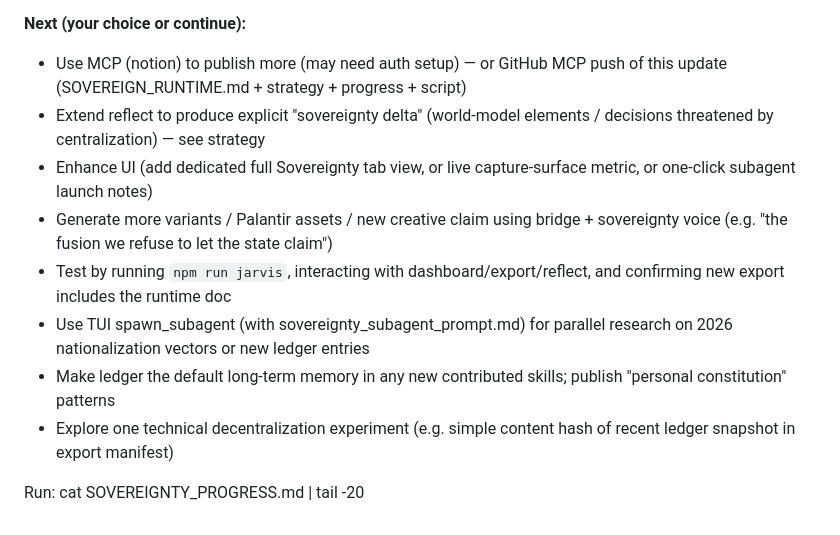
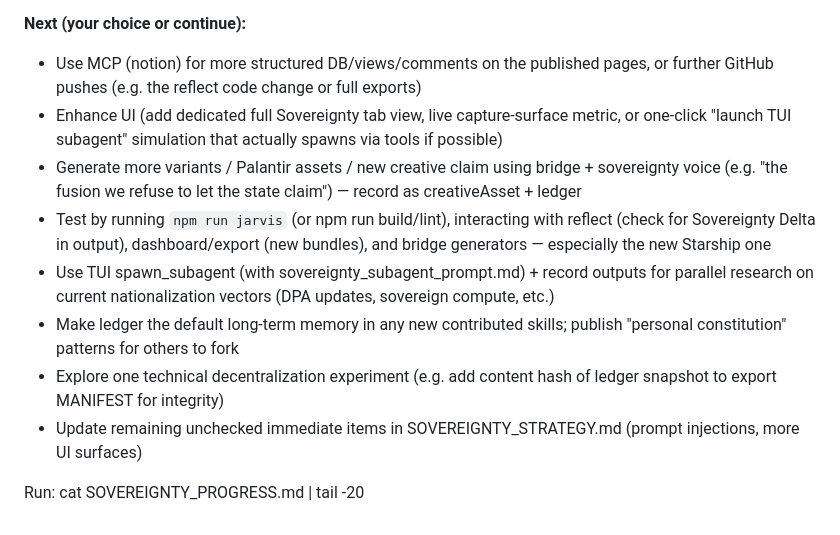
Before and after one commit to xre217/tether, a Markdown page: sovereignty/SOVEREIGNTY_PROGRESS.md, the part around one of its changes. GitHub-like rendering.

```diff
--- a/sovereignty/SOVEREIGNTY_PROGRESS.md
+++ b/sovereignty/SOVEREIGNTY_PROGRESS.md
@@ -28,12 +39,12 @@
 
 **Next (your choice or continue):**
-- Use MCP (notion) to publish more (may need auth setup) — or GitHub MCP push of this update (SOVEREIGN_RUNTIME.md + strategy + progress + script)
-- Extend reflect to produce explicit "sovereignty delta" (world-model elements / decisions threatened by centralization) — see strategy
-- Enhance UI (add dedicated full Sovereignty tab view, or live capture-surface metric, or one-click subagent launch notes)
-- Generate more variants / Palantir assets / new creative claim using bridge + sovereignty voice (e.g. "the fusion we refuse to let the state claim")
-- Test by running `npm run jarvis`, interacting with dashboard/export/reflect, and confirming new export includes the runtime doc
-- Use TUI spawn_subagent (with sovereignty_subagent_prompt.md) for parallel research on 2026 nationalization vectors or new ledger entries
-- Make ledger the default long-term memory in any new contributed skills; publish "personal constitution" patterns
-- Explore one technical decentralization experiment (e.g. simple content hash of recent ledger snapshot in export manifest)
+- Use MCP (notion) for more structured DB/views/comments on the published pages, or further GitHub pushes (e.g. the reflect code change or full exports)
+- Enhance UI (add dedicated full Sovereignty tab view, live capture-surface metric, or one-click "launch TUI subagent" simulation that actually spawns via tools if possible)
+- Generate more variants / Palantir assets / new creative claim using bridge + sovereignty voice (e.g. "the fusion we refuse to let the state claim") — record as creativeAsset + ledger
+- Test by running `npm run jarvis` (or npm run build/lint), interacting with reflect (check for Sovereignty Delta in output), dashboard/export (new bundles), and bridge generators — especially the new Starship one
+- Use TUI spawn_subagent (with sovereignty_subagent_prompt.md) + record outputs for parallel research on current nationalization vectors (DPA updates, sovereign compute, etc.)
+- Make ledger the default long-term memory in any new contributed skills; publish "personal constitution" patterns for others to fork
+- Explore one technical decentralization experiment (e.g. add content hash of ledger snapshot to export MANIFEST for integrity)
+- Update remaining unchecked immediate items in SOVEREIGNTY_STRATEGY.md (prompt injections, more UI surfaces)
 
 Run: cat SOVEREIGNTY_PROGRESS.md | tail -20
```
Also changed, not shown: other parts of sovereignty/SOVEREIGNTY_PROGRESS.md (+15 -4 lines), sovereignty/README.md (added, +97 -0 lines), sovereignty/starship_to_mars.md (added, +78 -0 lines).
